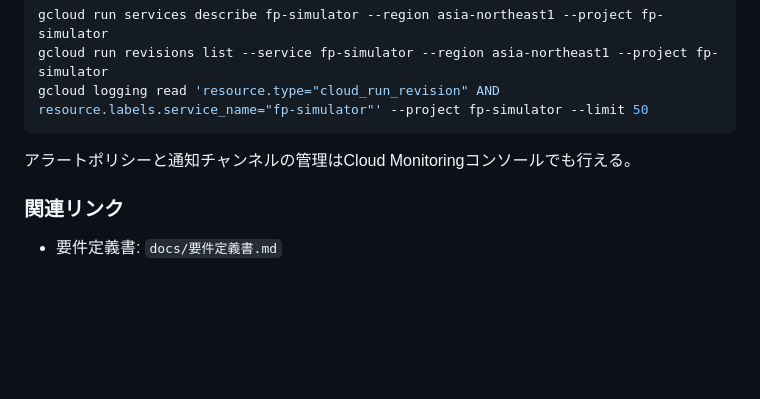
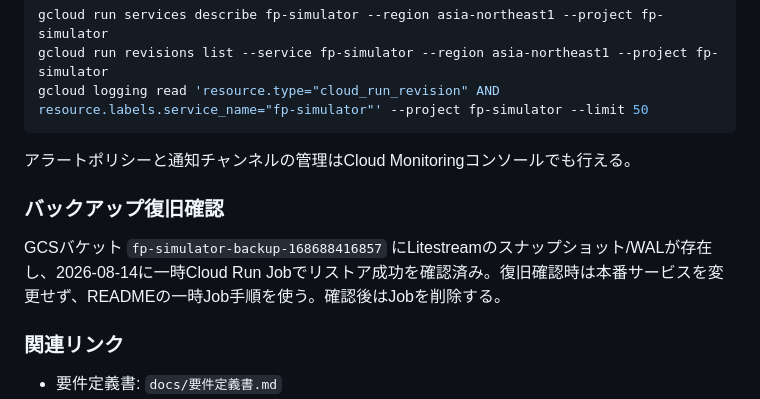
Before and after one commit to tatuki-1106-cloud/fp-simulator, a Markdown page: docs/引き継ぎ資料.md, the part around the change. Drawn GitHub-style; blank space fills up the shorter version.

```diff
--- a/docs/引き継ぎ資料.md
+++ b/docs/引き継ぎ資料.md
@@ -189,6 +189,10 @@ gcloud logging read 'resource.type="cloud_run_revision" AND resource.labels.serv
 
 アラートポリシーと通知チャンネルの管理はCloud Monitoringコンソールでも行える。
 
+### バックアップ復旧確認
+
+GCSバケット `fp-simulator-backup-168688416857` にLitestreamのスナップショット/WALが存在し、2026-08-14に一時Cloud Run Jobでリストア成功を確認済み。復旧確認時は本番サービスを変更せず、READMEの一時Job手順を使う。確認後はJobを削除する。
+
 ### 関連リンク
 
 - 要件定義書: `docs/要件定義書.md`
```
Also changed, not shown: README.md (+24 -0 lines).
